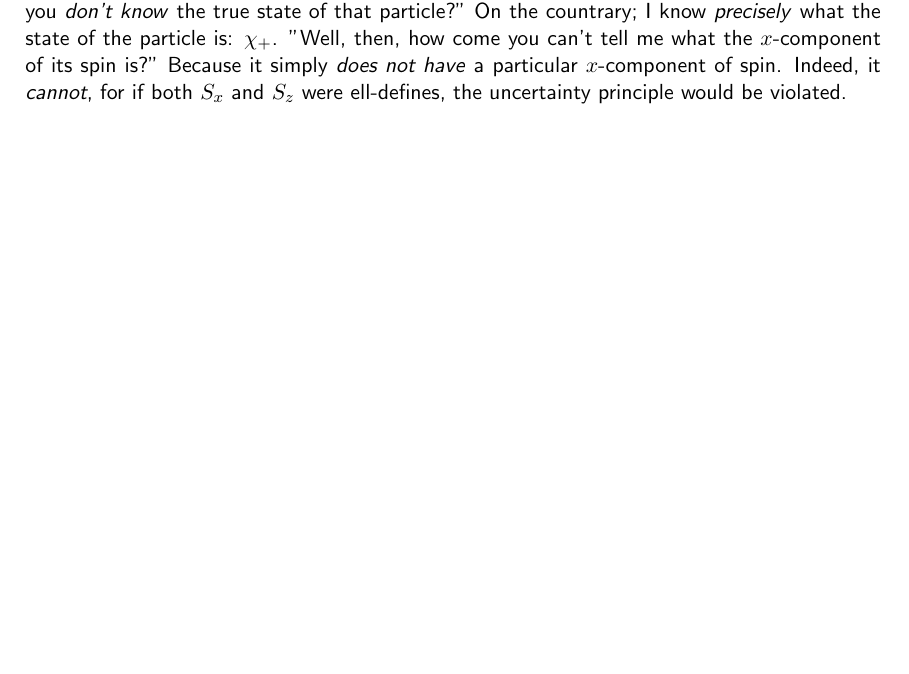
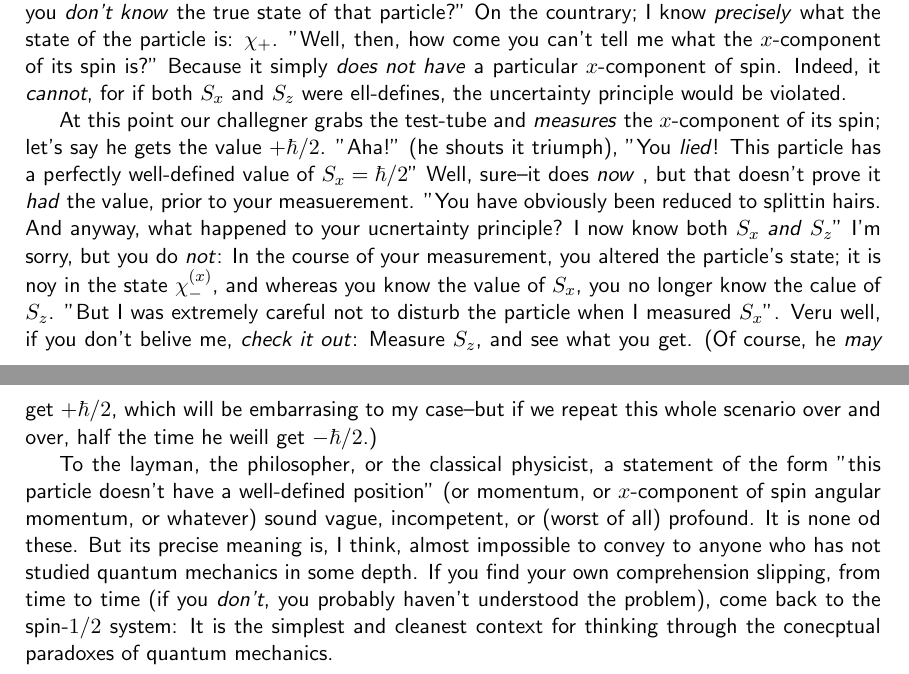
Before and after one commit to 10BlackHole/Quantum-Mechanics, a LaTeX document (QM.tex, which reads cap/quantum-mechanics-in-three-dimensions.tex): part of page 41 of 41 before the commit and two parts of pages 41 and 42 of 42 after it, the two joined at a grey line, cut so that both start at the same text, the shorter picture padded with empty space. Compiled offline with pdfLaTeX.

Commit message:
more info.

```diff
--- a/cap/quantum-mechanics-in-three-dimensions.tex
+++ b/cap/quantum-mechanics-in-three-dimensions.tex
@@ -271,3 +271,7 @@ As the eigenvectors of hermitian matrix, they span the space; the generic spinor
 If you measure $S_x$, the probability of getting $+\hbar/2$ is $(1/2)|a+b|^2$, and the probability of getting $-\hbar/2$ is $(1/2)|a-b|^2$. (You shouls check for yourself that these probabilities add up to $1$).
 
 I'd loke now to walk you through an imaginary mesurement scenario involving spin $1/2$, becuse it serves to ollustrate in very concrete terms some of the abstract ideas we discussed back in Chapter \ref{cap:1}. Let's say we start out with a particle in the satte $\chi_+$. If someone asks, "What is the $z$-component of that particle's spin angular momentum?", we could answer unambiguosly: $+\hbar/2$. For a measurement of $S_z$ is certain to return that value. But if our interrogator asks instead, "What is the $x$-component of that particle's spin angular momentum?" we are obliged to equivocate: If you measure $S_x$, the chances are fifty-fifty (in the sense of Section \ref{sec:1.2}), he will regard this as an inadequate--not to say impertinent--response: "Are ypu telling me that you \textit{don't know} the true state of that particle?" On the countrary; I know \textit{precisely} what the state of the particle is: $\chi_+$. "Well, then, how come you can't tell me what the $x$-component of its spin is?" Because it simply \textit{does not have} a particular $x$-component of spin. Indeed, it \textit{cannot}, for if both $S_x$ and $S_z$ were ell-defines, the uncertainty principle would be violated.
+
+At this point our challegner grabs the test-tube and \textit{measures} the $x$-component of its spin; let's say he gets the value $+\hbar/2$. "Aha!" (he shouts it triumph), "You \textit{lied}! This particle has a perfectly well-defined value of $S_x=\hbar/2$" Well, sure--it does \textit{now} , but that doesn't prove it \textit{had} the value, prior to your measuerement. "You have obviously been reduced to splittin hairs. And anyway, what happened to your ucnertainty principle? I now know both $S_x$ \textit{and} $S_z$" I'm sorry, but you do \textit{not}: In the course of your measurement, you altered the particle's state; it is noy in the state $\chi_-^{(x)}$, and whereas you know the value of $S_x$, you no longer know the calue of $S_z$. "But I was extremely careful not to disturb the particle when I measured $S_x$". Veru well, if you don't belive me, \textit{check it out}: Measure $S_z$,  and see what you get. (Of course, he \textit{may} get $+\hbar/2$, which will be embarrasing to my case--but if we repeat this whole scenario over and over, half the time he weill get $-\hbar/2$.)
+
+To the layman, the philosopher, or the classical physicist, a statement of the form "this particle doesn't have a well-defined position" (or momentum, or $x$-component of spin angular momentum, or whatever) sound vague, incompetent, or (worst of all) profound. It is none od these. But its precise meaning is, I think, almost impossible to convey to anyone who has not studied quantum mechanics in some depth. If you find your own comprehension slipping, from time to time (if you \textit{don't}, you probably haven't understood the problem), come back to the spin-$1/2$ system: It is the simplest and cleanest context for thinking through the conecptual paradoxes of quantum mechanics.
```
Also changed, not shown: QM.pdf.
